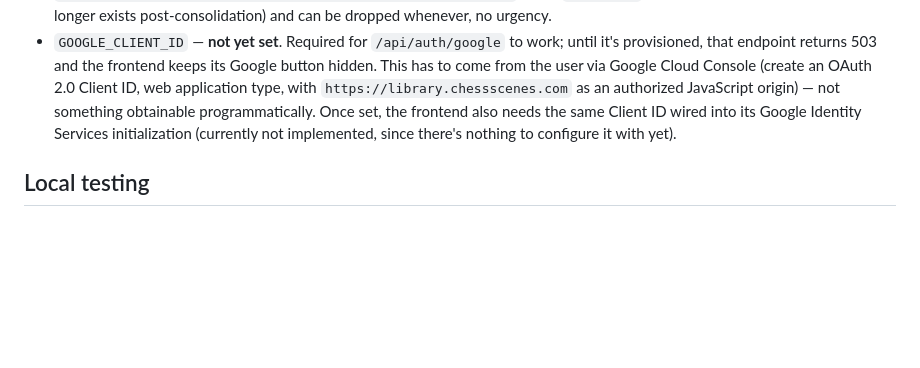
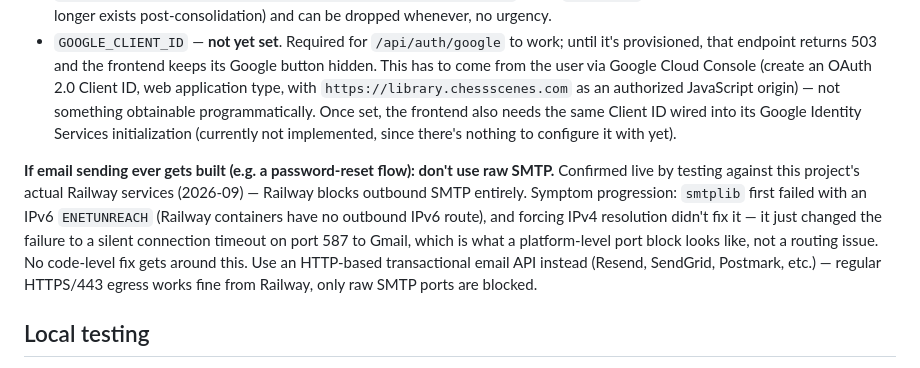
Before and after one commit to harman28/chess-library-api, a Markdown page: CLAUDE.md, the part around the change. Rendered like a GitHub page; blank space fills up the shorter version.

```diff
--- a/CLAUDE.md
+++ b/CLAUDE.md
@@ -218,6 +218,16 @@ separate services. This means:
   initialization (currently not implemented, since there's nothing to configure it
   with yet).
 
+**If email sending ever gets built (e.g. a password-reset flow): don't use raw SMTP.**
+Confirmed live by testing against this project's actual Railway services (2026-09) —
+Railway blocks outbound SMTP entirely. Symptom progression: `smtplib` first failed with
+an IPv6 `ENETUNREACH` (Railway containers have no outbound IPv6 route), and forcing
+IPv4 resolution didn't fix it — it just changed the failure to a silent connection
+timeout on port 587 to Gmail, which is what a platform-level port block looks like, not
+a routing issue. No code-level fix gets around this. Use an HTTP-based transactional
+email API instead (Resend, SendGrid, Postmark, etc.) — regular HTTPS/443 egress works
+fine from Railway, only raw SMTP ports are blocked.
+
 ## Local testing
 
 A local Postgres is available (`psql`, `pg_ctl` via Homebrew, `postgresql@17`). Pattern
```
Also changed, not shown: README.md (added, +89 -0 lines).
